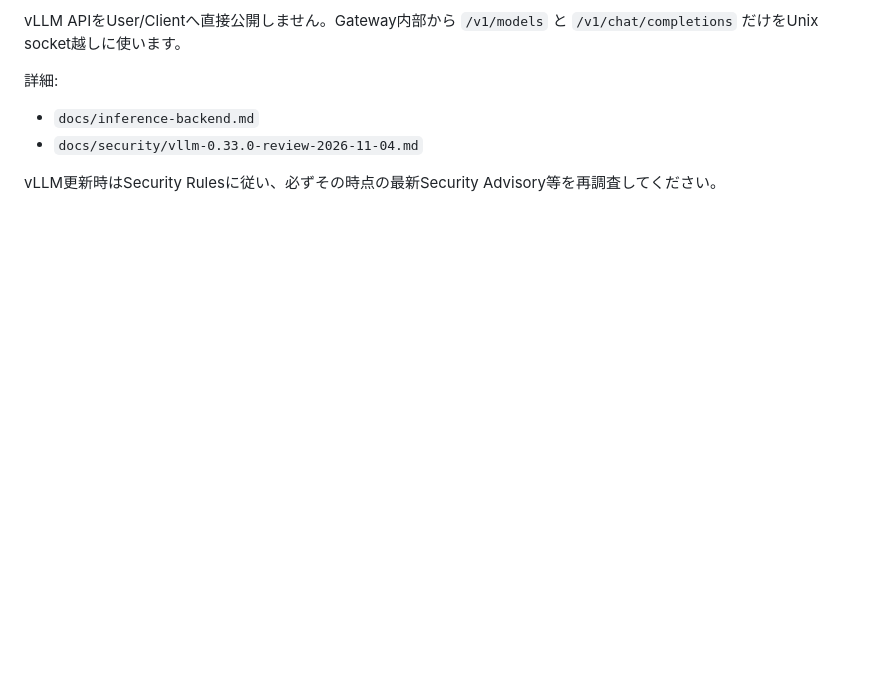
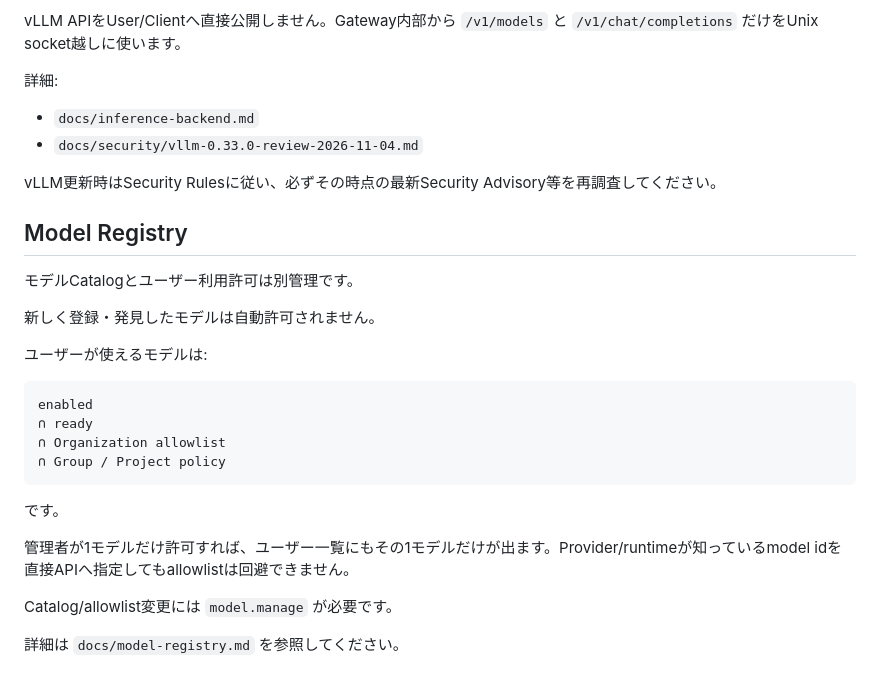
Before and after one commit to tomiya7688/somebody-run-this, a Markdown page: services/private_ai_hub/README.md, the part around the change. GitHub-like rendering; blank space fills up the shorter version.

Commit message:
docs(private-ai): link model registry behavior

````diff
--- a/services/private_ai_hub/README.md
+++ b/services/private_ai_hub/README.md
@@ -151,3 +151,26 @@ vLLM APIをUser/Clientへ直接公開しません。Gateway内部から `/v1/mod
 - `docs/security/vllm-0.33.0-review-2026-11-04.md`
 
 vLLM更新時はSecurity Rulesに従い、必ずその時点の最新Security Advisory等を再調査してください。
+
+## Model Registry
+
+モデルCatalogとユーザー利用許可は別管理です。
+
+新しく登録・発見したモデルは自動許可されません。
+
+ユーザーが使えるモデルは:
+
+```text
+enabled
+∩ ready
+∩ Organization allowlist
+∩ Group / Project policy
+```
+
+です。
+
+管理者が1モデルだけ許可すれば、ユーザー一覧にもその1モデルだけが出ます。Provider/runtimeが知っているmodel idを直接APIへ指定してもallowlistは回避できません。
+
+Catalog/allowlist変更には `model.manage` が必要です。
+
+詳細は `docs/model-registry.md` を参照してください。
````
